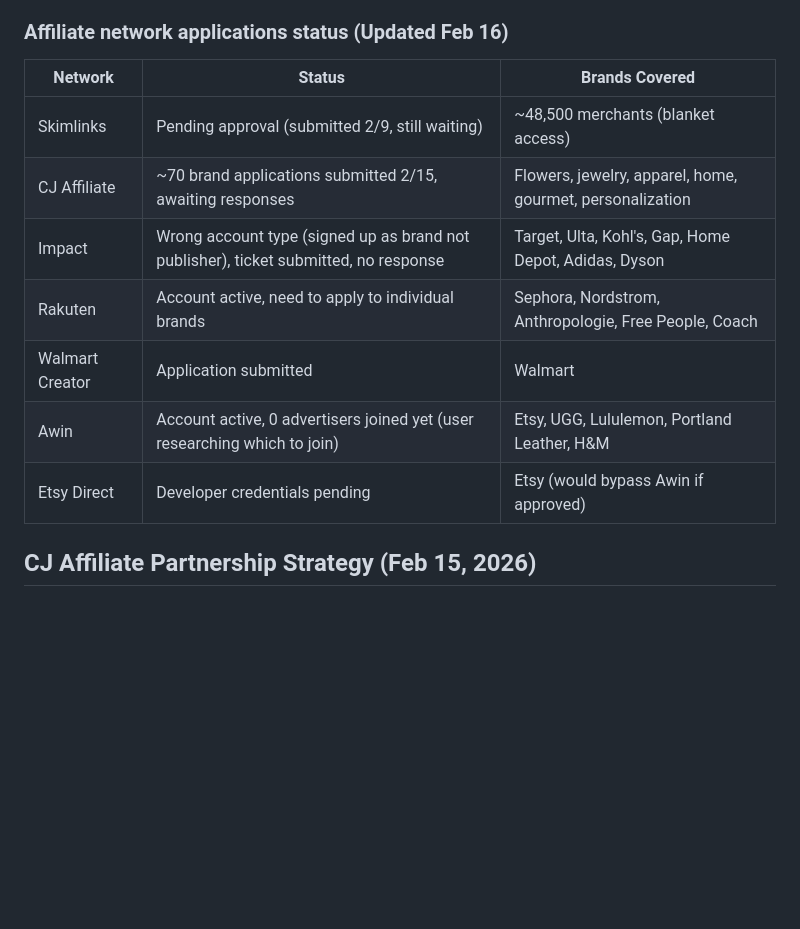
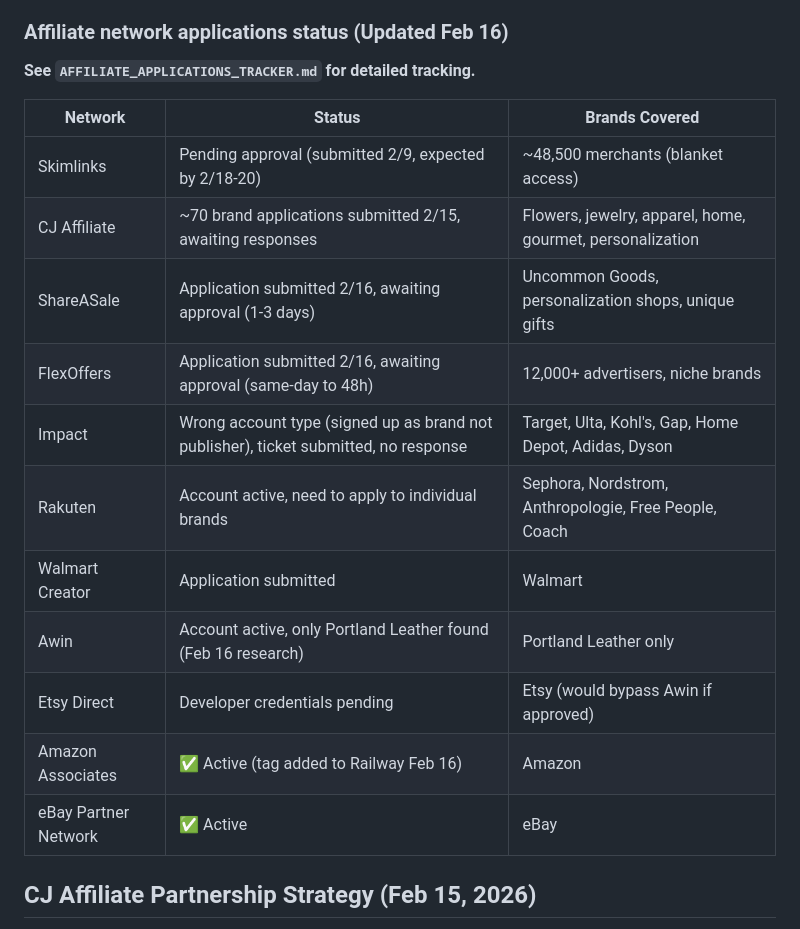
Before and after one commit to ahrenc13/GiftWise, a Markdown page: CLAUDE.md, the part around one of its changes. Drawn GitHub-style; blank space fills up the shorter version.

```diff
--- a/CLAUDE.md
+++ b/CLAUDE.md
@@ -68,15 +68,21 @@ AI-powered gift recommendation app. Flask pipeline: scrape social media → Clau
 - **Walmart Creator:** Application submitted
 
 ### Affiliate network applications status (Updated Feb 16)
+**See `AFFILIATE_APPLICATIONS_TRACKER.md` for detailed tracking.**
+
 | Network | Status | Brands Covered |
 |---------|--------|---------------|
-| Skimlinks | Pending approval (submitted 2/9, still waiting) | ~48,500 merchants (blanket access) |
+| Skimlinks | Pending approval (submitted 2/9, expected by 2/18-20) | ~48,500 merchants (blanket access) |
 | CJ Affiliate | ~70 brand applications submitted 2/15, awaiting responses | Flowers, jewelry, apparel, home, gourmet, personalization |
+| ShareASale | Application submitted 2/16, awaiting approval (1-3 days) | Uncommon Goods, personalization shops, unique gifts |
+| FlexOffers | Application submitted 2/16, awaiting approval (same-day to 48h) | 12,000+ advertisers, niche brands |
 | Impact | Wrong account type (signed up as brand not publisher), ticket submitted, no response | Target, Ulta, Kohl's, Gap, Home Depot, Adidas, Dyson |
 | Rakuten | Account active, need to apply to individual brands | Sephora, Nordstrom, Anthropologie, Free People, Coach |
 | Walmart Creator | Application submitted | Walmart |
-| Awin | Account active, 0 advertisers joined yet (user researching which to join) | Etsy, UGG, Lululemon, Portland Leather, H&M |
+| Awin | Account active, only Portland Leather found (Feb 16 research) | Portland Leather only |
 | Etsy Direct | Developer credentials pending | Etsy (would bypass Awin if approved) |
+| Amazon Associates | ✅ Active (tag added to Railway Feb 16) | Amazon |
+| eBay Partner Network | ✅ Active | eBay |
 
 ## CJ Affiliate Partnership Strategy (Feb 15, 2026)
 
```
Also changed, not shown: other parts of CLAUDE.md (+15 -12 lines), AFFILIATE_APPLICATIONS_TRACKER.md (added, +221 -0 lines).
